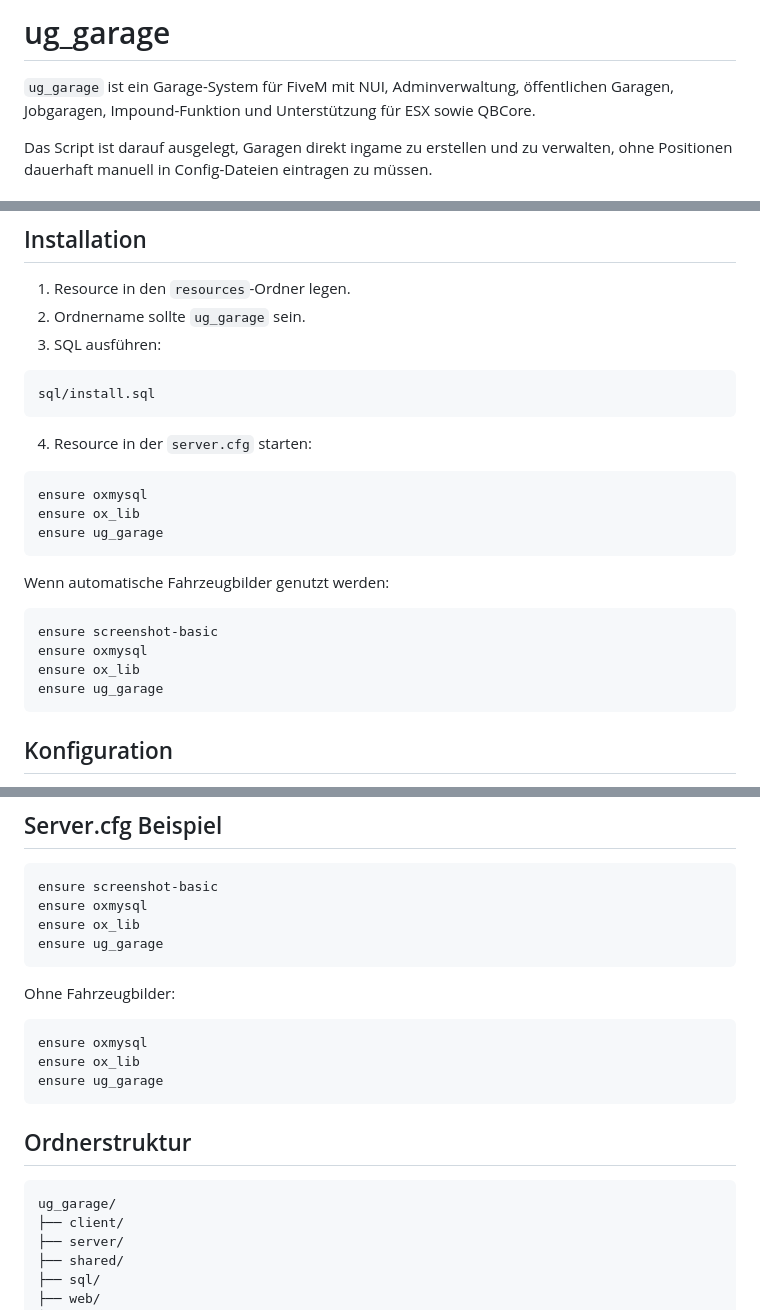
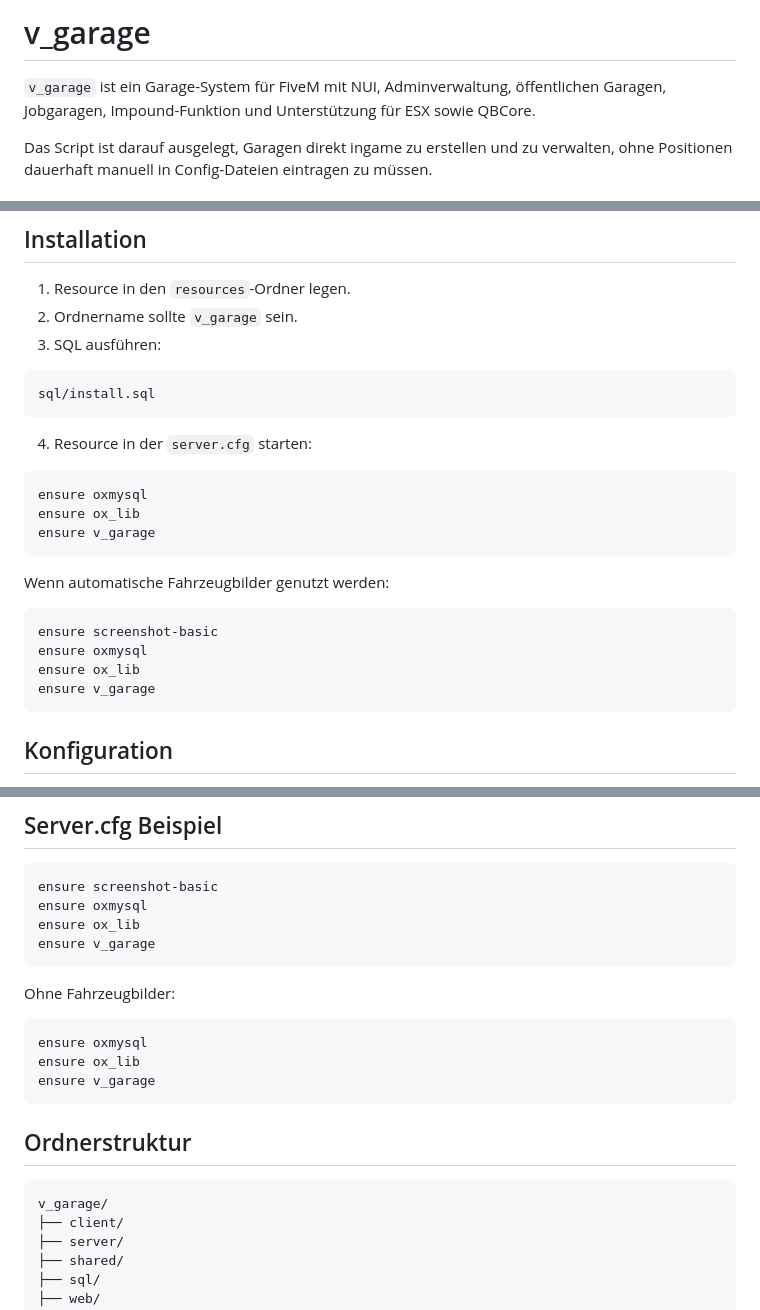
Before and after one commit to Validants/v_garage, a Markdown page: README.md, 3 parts joined by grey strips. GitHub-like rendering.

````diff
--- a/README.md
+++ b/README.md
@@ -1,6 +1,6 @@
-# ug_garage
+# v_garage
 
-`ug_garage` ist ein Garage-System für FiveM mit NUI, Adminverwaltung, öffentlichen Garagen, Jobgaragen, Impound-Funktion und Unterstützung für ESX sowie QBCore.
+`v_garage` ist ein Garage-System für FiveM mit NUI, Adminverwaltung, öffentlichen Garagen, Jobgaragen, Impound-Funktion und Unterstützung für ESX sowie QBCore.
 
 Das Script ist darauf ausgelegt, Garagen direkt ingame zu erstellen und zu verwalten, ohne Positionen dauerhaft manuell in Config-Dateien eintragen zu müssen.
 
@@ -46,7 +46,7 @@ ensure screenshot-basic
 ## Installation
 
 1. Resource in den `resources`-Ordner legen.
-2. Ordnername sollte `ug_garage` sein.
+2. Ordnername sollte `v_garage` sein.
 3. SQL ausführen:
 
 ```sql
@@ -58,7 +58,7 @@ sql/install.sql
 ```cfg
 ensure oxmysql
 ensure ox_lib
-ensure ug_garage
+ensure v_garage
 ```
 
 Wenn automatische Fahrzeugbilder genutzt werden:
@@ -67,7 +67,7 @@ Wenn automatische Fahrzeugbilder genutzt werden:
 ensure screenshot-basic
 ensure oxmysql
 ensure ox_lib
-ensure ug_garage
+ensure v_garage
 ```
 
 ## Konfiguration
@@ -368,7 +368,7 @@ UPDATE `ug_garages` SET `vehicle_type` = 'car' WHERE `vehicle_type` IS NULL OR `
 ensure screenshot-basic
 ensure oxmysql
 ensure ox_lib
-ensure ug_garage
+ensure v_garage
 ```
 
 Ohne Fahrzeugbilder:
@@ -376,13 +376,13 @@ Ohne Fahrzeugbilder:
 ```cfg
 ensure oxmysql
 ensure ox_lib
-ensure ug_garage
+ensure v_garage
 ```
 
 ## Ordnerstruktur
 
 ```txt
-ug_garage/
+v_garage/
 ├── client/
 ├── server/
 ├── shared/
````
